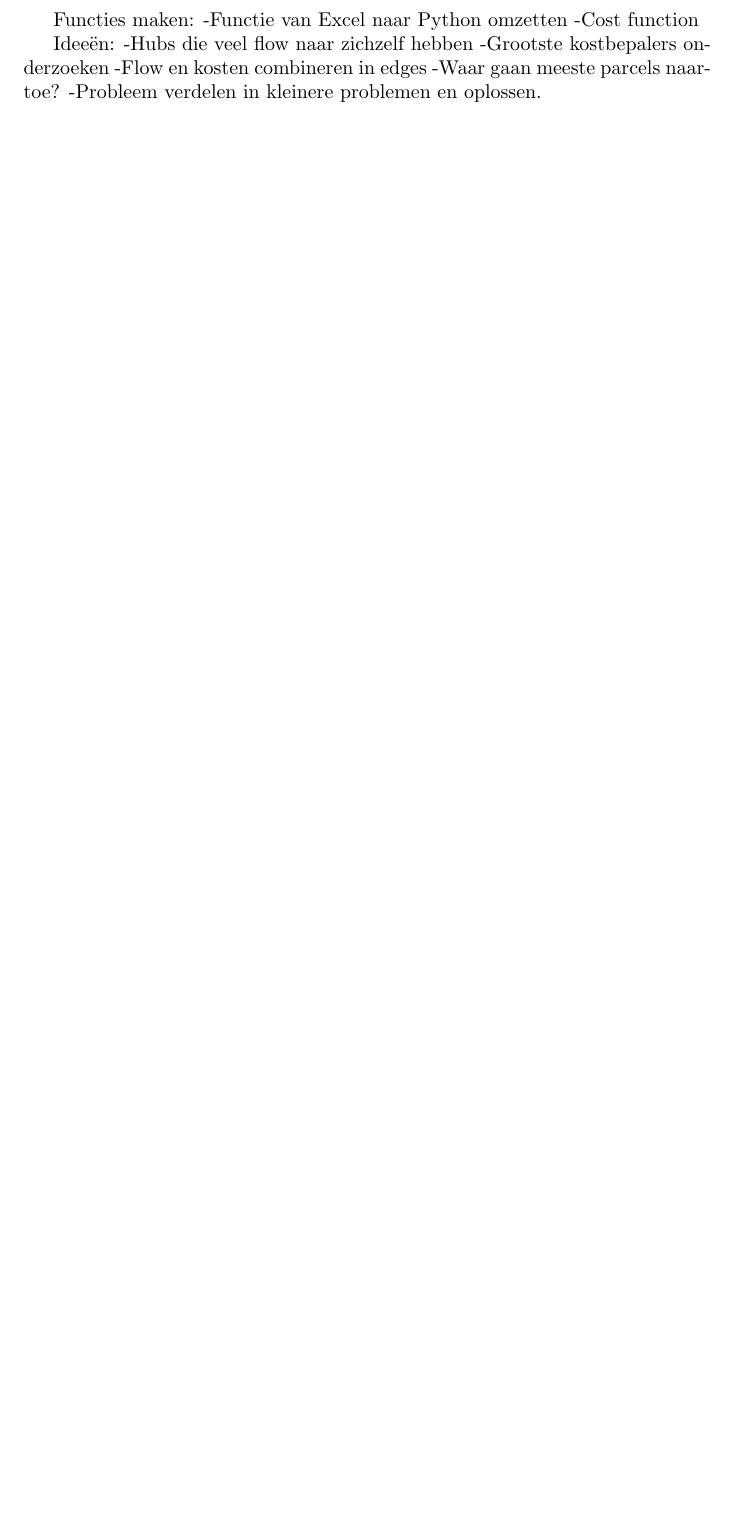
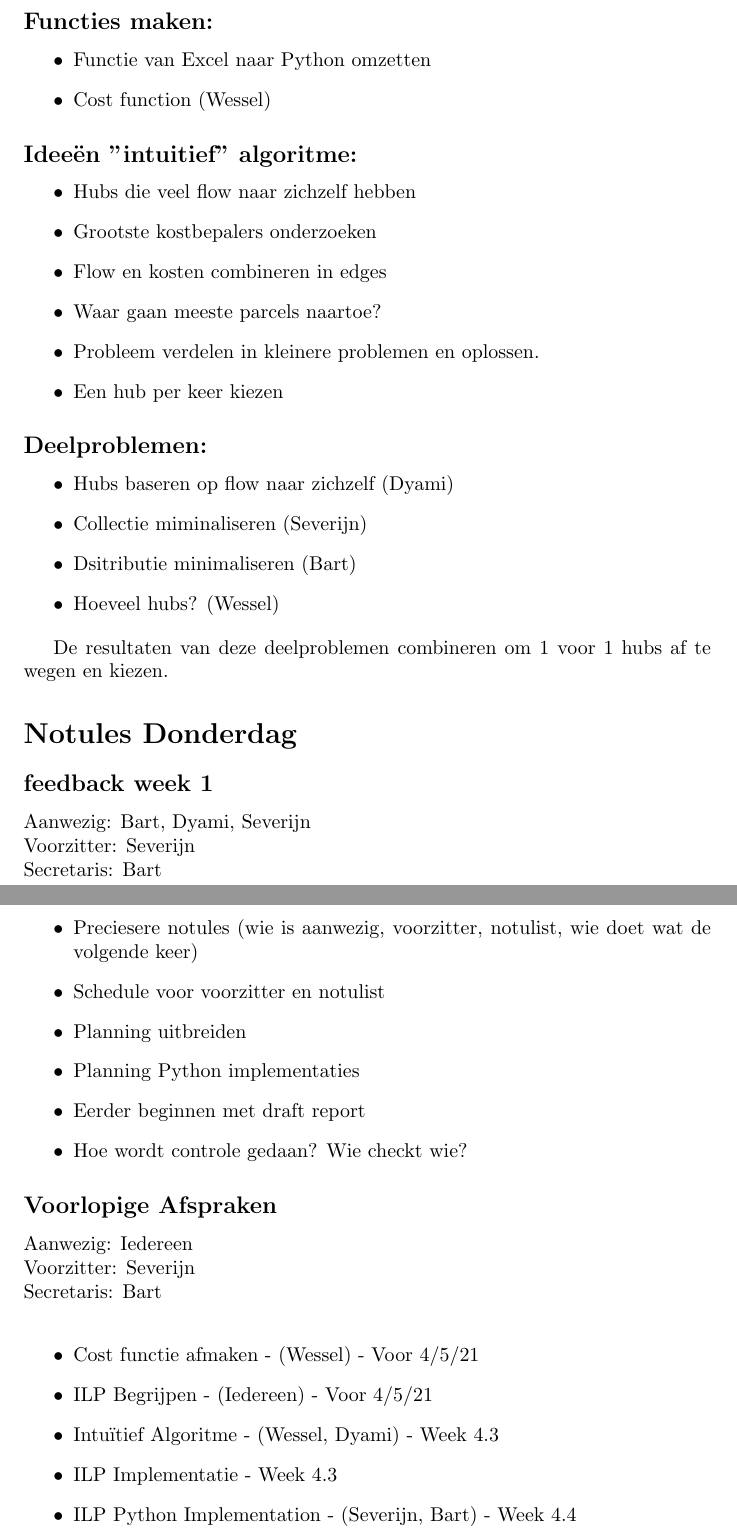
Before and after one commit to Wessel201/Notes-Modelleren-B-20-04-2021, a LaTeX document (Minutes Modelleren-B Week 4.2.tex): part of the page before the commit and two parts of pages 1 and 2 of 2 after it, the two joined at a grey line, cut so that both start at the same text, the shorter picture padded with empty space. Compiled offline with pdfLaTeX.

Commit message:
Updates from Overleaf

```diff
--- a/Minutes Modelleren-B Week 4.2.tex
+++ b/Minutes Modelleren-B Week 4.2.tex
@@ -2,10 +2,7 @@
 \usepackage[utf8]{inputenc}
 
 \title{Notule Week 4.2}
-\author{Modelleren-B groep 15}
+\author{Modelleren\itemB groep 15}
 \date{April 2021}
 
 \begin{document}
-Functies maken:
--Functie van Excel naar Python omzetten
--Cost function
@@ -12,10 +13,51 @@ Functies maken:
+\subsection*{Functies maken:}
+\begin{itemize}
+    \item Functie van Excel naar Python omzetten
+    \item Cost function (Wessel)
+\end{itemize}
 
-Ideeën:
--Hubs die veel flow naar zichzelf hebben
--Grootste kostbepalers onderzoeken
--Flow en kosten combineren in edges
--Waar gaan meeste parcels naartoe?
--Probleem verdelen in kleinere problemen en oplossen.
+\subsection*{Ideeën "intuitief" algoritme:}
+\begin{itemize}
+    \item Hubs die veel flow naar zichzelf hebben
+    \item Grootste kostbepalers onderzoeken
+    \item Flow en kosten combineren in edges
+    \item Waar gaan meeste parcels naartoe?
+    \item Probleem verdelen in kleinere problemen en oplossen.
+    \item Een hub per keer kiezen
+\end{itemize}
 
+\subsection*{Deelproblemen:}
+\begin{itemize}
+    \item Hubs baseren op flow naar zichzelf (Dyami)
+    \item Collectie miminaliseren (Severijn)
+    \item Dsitributie minimaliseren (Bart)
+    \item Hoeveel hubs? (Wessel)
+\end{itemize}
 
+De resultaten van deze deelproblemen combineren om 1 voor 1 hubs af te wegen en kiezen.
+
+\section*{Notules Donderdag}
+\subsection*{feedback week 1}
+Aanwezig: Bart, Dyami, Severijn \newline
+Voorzitter: Severijn \newline
+Secretaris: Bart \newline
+\begin{itemize}
+    \item Preciesere notules (wie is aanwezig, voorzitter, notulist, wie doet wat de volgende keer)
+    \item Schedule voor voorzitter en notulist
+    \item Planning uitbreiden
+    \item Planning Python implementaties
+    \item Eerder beginnen met draft report
+    \item Hoe wordt controle gedaan? Wie checkt wie?
+\end{itemize}
+
+\subsection*{Voorlopige Afspraken}
+Aanwezig: Iedereen \newline
+Voorzitter: Severijn \newline
+Secretaris: Bart \newline
+\begin{itemize}
+    \item Cost functie afmaken - (Wessel) - Voor 4/5/21
+    \item ILP Begrijpen - (Iedereen) - Voor 4/5/21    \item Intuïtief Algoritme - (Wessel, Dyami) - Week 4.3
+    \item ILP Implementatie -  Week 4.3
+    \item ILP Python Implementation - (Severijn, Bart) - Week 4.4
+\end{itemize}
 \end{document}
```
Also changed, not shown: Notes Modelleren-B 20-04-2021.tex (+0 -2 lines), Minutes Modelleren-B Week 4.2.tex (4 more changed lines).
